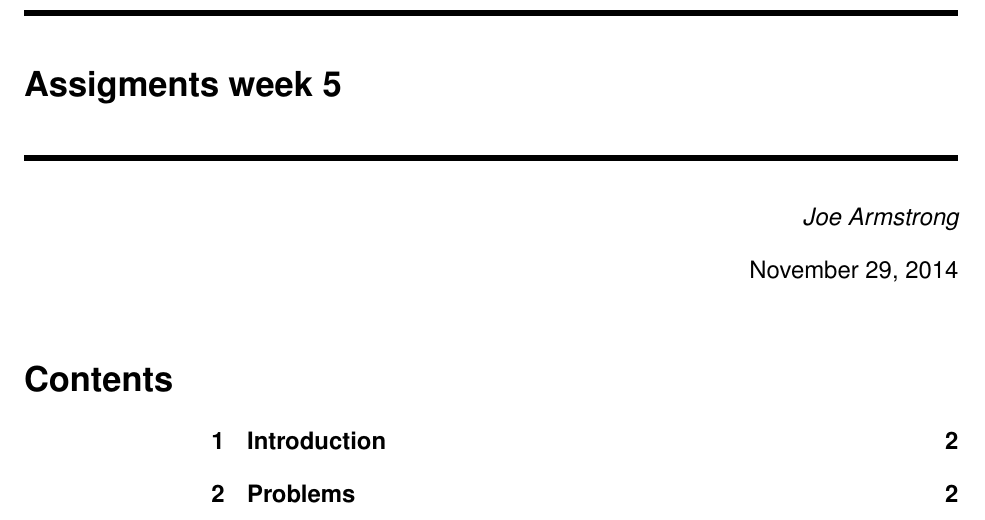
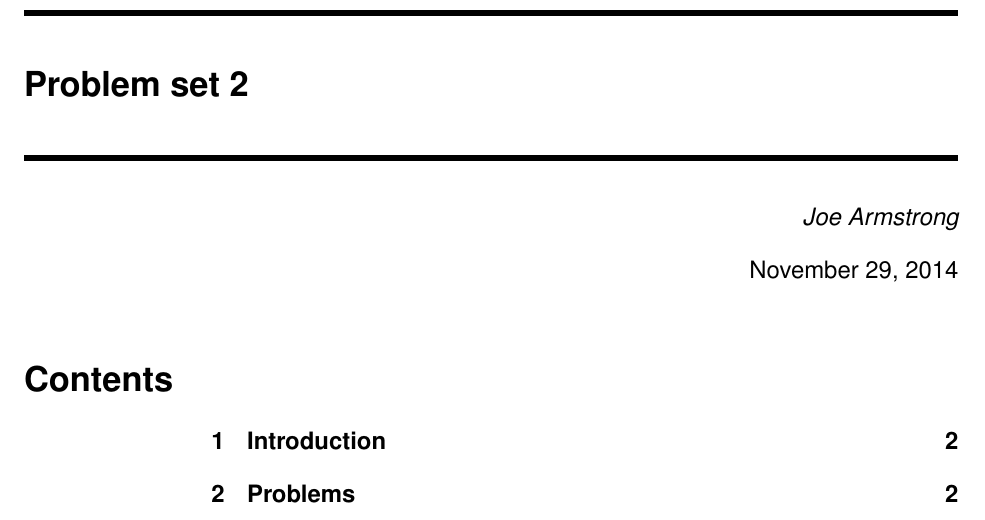
Before and after one commit to joearms/paradis, a LaTeX document (problems_2.tex): part of page 1 of 7, cut at the place of the change. Compiled offline with pdfLaTeX.

Commit message:
small fixes

```diff
--- a/problems_2.tex
+++ b/problems_2.tex
@@ -3,7 +3,7 @@
 \usepackage{fancyvrb}
 %% \usepackage{hyperref}
 
-\title{Assigments week 5}
+\title{Problem set 2}
 \author{Joe Armstrong}
 
 \begin{document}
```
Also changed, not shown: 2 other files.
